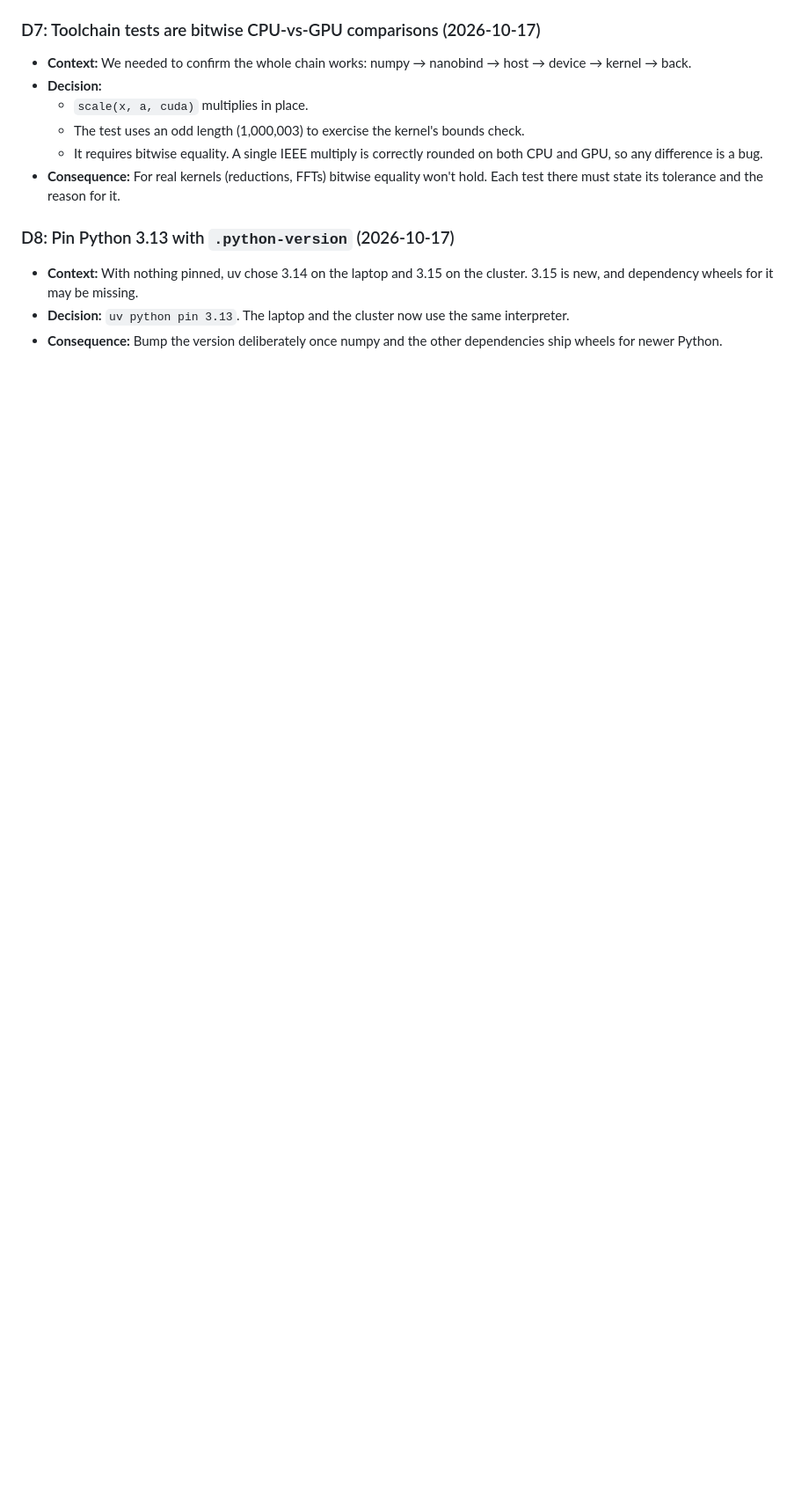
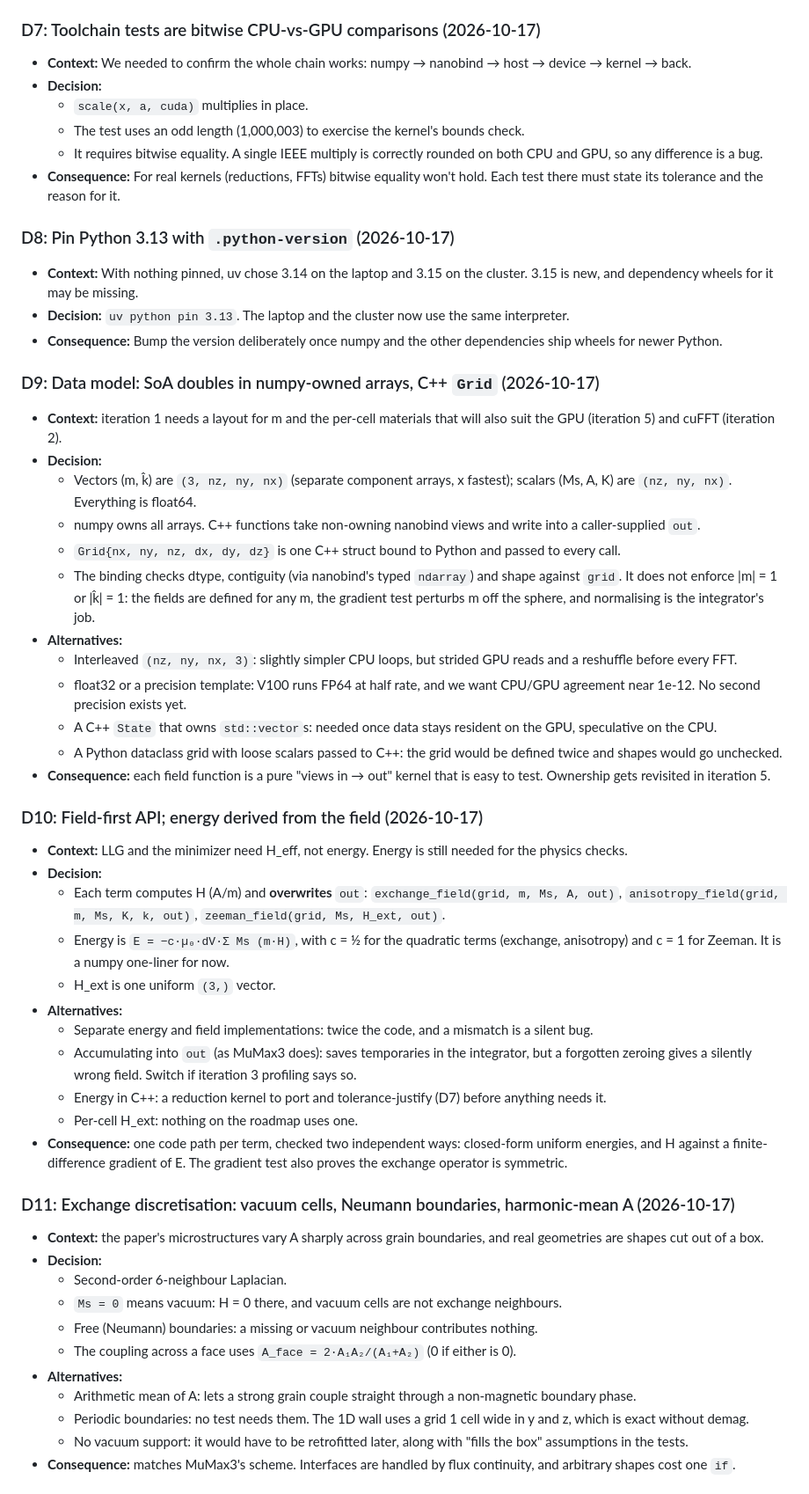
Before and after one commit to tanooj-s/micromag, a Markdown page: NOTES.md, the part around one of its changes. Shown at 88% size. Drawn GitHub-style; blank space fills up the shorter version.

Commit message:
NOTES: iteration 1 design settled (D9–D13)
Co-Authored-By: Claude Opus 5.5 <noreply@anthropic.com>

```diff
--- a/NOTES.md
+++ b/NOTES.md
@@ -120,3 +120,44 @@ Each iteration is done when its check passes and its decisions are logged below.
 - **Context:** With nothing pinned, uv chose 3.14 on the laptop and 3.15 on the cluster. 3.15 is new, and dependency wheels for it may be missing.
 - **Decision:** `uv python pin 3.13`. The laptop and the cluster now use the same interpreter.
 - **Consequence:** Bump the version deliberately once numpy and the other dependencies ship wheels for newer Python.
+
+### D9: Data model: SoA doubles in numpy-owned arrays, C++ `Grid` (2026-10-17)
+- **Context:** iteration 1 needs a layout for m and the per-cell materials that will also suit the GPU (iteration 5) and cuFFT (iteration 2).
+- **Decision:**
+  - Vectors (m, k̂) are `(3, nz, ny, nx)` (separate component arrays, x fastest); scalars (Ms, A, K) are `(nz, ny, nx)`. Everything is float64.
+  - numpy owns all arrays. C++ functions take non-owning nanobind views and write into a caller-supplied `out`.
+  - `Grid{nx, ny, nz, dx, dy, dz}` is one C++ struct bound to Python and passed to every call.
+  - The binding checks dtype, contiguity (via nanobind's typed `ndarray`) and shape against `grid`. It does not enforce |m| = 1 or |k̂| = 1: the fields are defined for any m, the gradient test perturbs m off the sphere, and normalising is the integrator's job.
+- **Alternatives:**
+  - Interleaved `(nz, ny, nx, 3)`: slightly simpler CPU loops, but strided GPU reads and a reshuffle before every FFT.
+  - float32 or a precision template: V100 runs FP64 at half rate, and we want CPU/GPU agreement near 1e-12. No second precision exists yet.
+  - A C++ `State` that owns `std::vector`s: needed once data stays resident on the GPU, speculative on the CPU.
+  - A Python dataclass grid with loose scalars passed to C++: the grid would be defined twice and shapes would go unchecked.
+- **Consequence:** each field function is a pure "views in → out" kernel that is easy to test. Ownership gets revisited in iteration 5.
+
+### D10: Field-first API; energy derived from the field (2026-10-17)
+- **Context:** LLG and the minimizer need H_eff, not energy. Energy is still needed for the physics checks.
+- **Decision:**
+  - Each term computes H (A/m) and **overwrites** `out`: `exchange_field(grid, m, Ms, A, out)`, `anisotropy_field(grid, m, Ms, K, k, out)`, `zeeman_field(grid, Ms, H_ext, out)`.
+  - Energy is `E = −c·µ₀·dV·Σ Ms (m·H)`, with c = ½ for the quadratic terms (exchange, anisotropy) and c = 1 for Zeeman. It is a numpy one-liner for now.
+  - H_ext is one uniform `(3,)` vector.
+- **Alternatives:**
+  - Separate energy and field implementations: twice the code, and a mismatch is a silent bug.
+  - Accumulating into `out` (as MuMax3 does): saves temporaries in the integrator, but a forgotten zeroing gives a silently wrong field. Switch if iteration 3 profiling says so.
+  - Energy in C++: a reduction kernel to port and tolerance-justify (D7) before anything needs it.
+  - Per-cell H_ext: nothing on the roadmap uses one.
+- **Consequence:** one code path per term, checked two independent ways: closed-form uniform energies, and H against a finite-difference gradient of E. The gradient test also proves the exchange operator is symmetric.
+
+### D11: Exchange discretisation: vacuum cells, Neumann boundaries, harmonic-mean A (2026-10-17)
+- **Context:** the paper's microstructures vary A sharply across grain boundaries, and real geometries are shapes cut out of a box.
+- **Decision:**
+  - Second-order 6-neighbour Laplacian.
+  - `Ms = 0` means vacuum: H = 0 there, and vacuum cells are not exchange neighbours.
+  - Free (Neumann) boundaries: a missing or vacuum neighbour contributes nothing.
+  - The coupling across a face uses `A_face = 2·A₁A₂/(A₁+A₂)` (0 if either is 0).
+- **Alternatives:**
+  - Arithmetic mean of A: lets a strong grain couple straight through a non-magnetic boundary phase.
+  - Periodic boundaries: no test needs them. The 1D wall uses a grid 1 cell wide in y and z, which is exact without demag.
+  - No vacuum support: it would have to be retrofitted later, along with "fills the box" assumptions in the tests.
+- **Consequence:** matches MuMax3's scheme. Interfaces are handled by flux continuity, and arbitrary shapes cost one `if`.
+
```
Also changed, not shown: other parts of NOTES.md (+20 -1 lines).
